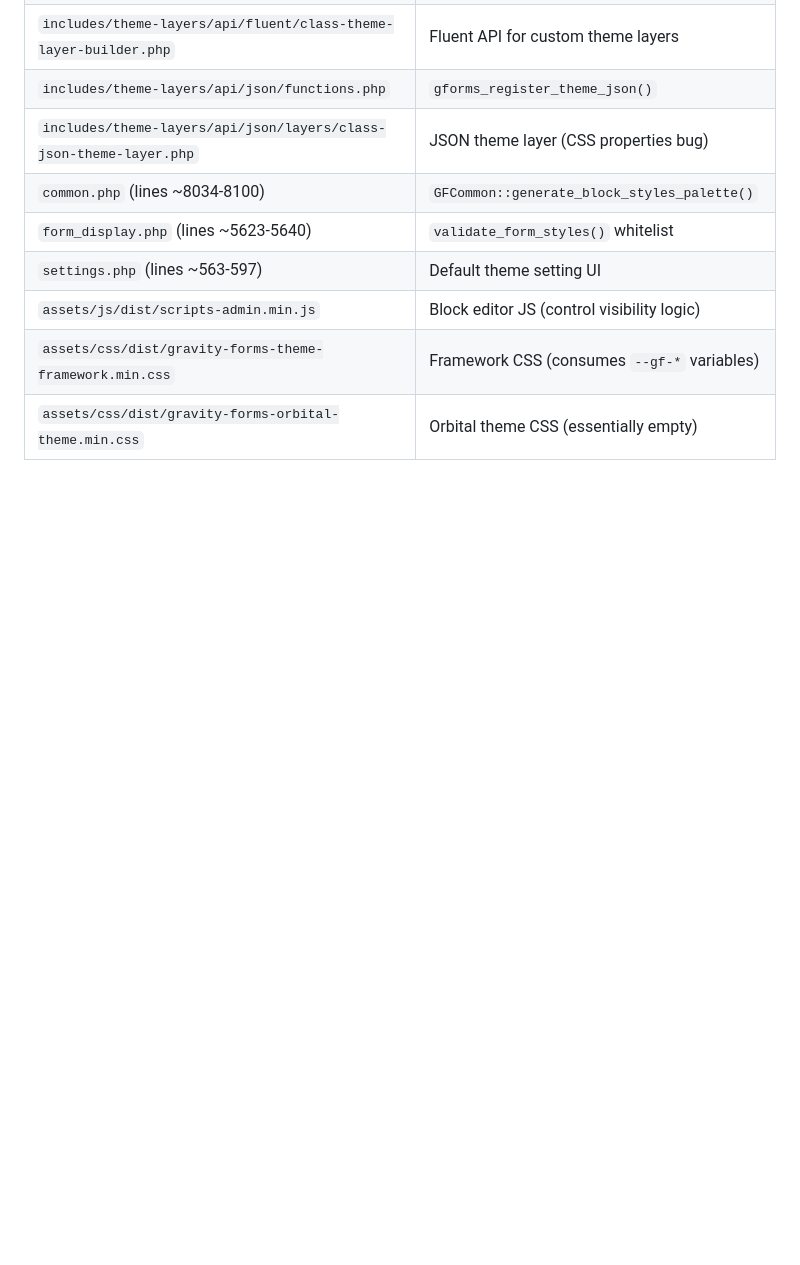
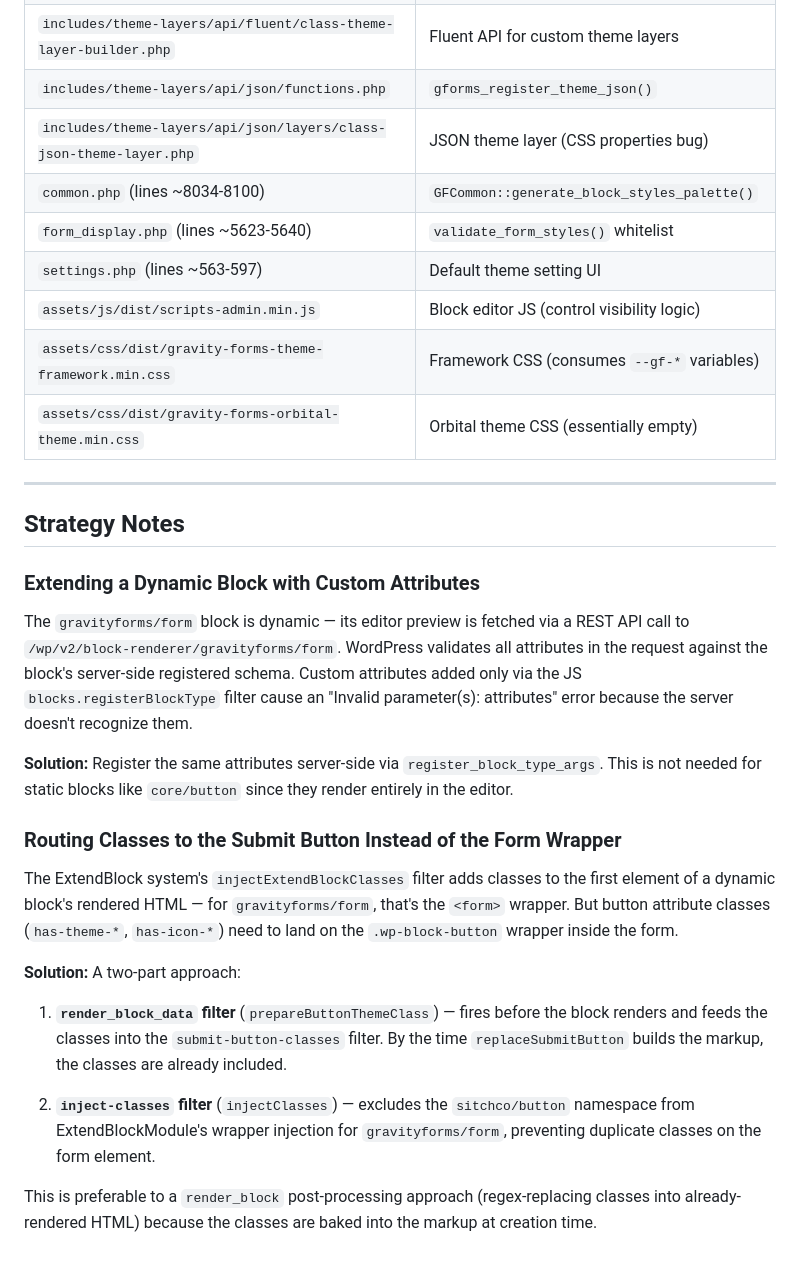
Before and after one commit to sitchco/parent-theme, a Markdown page: modules/GravityForms/ADR.md, the part around the change. GitHub-like rendering; blank space fills up the shorter version.

```diff
--- a/modules/GravityForms/ADR.md
+++ b/modules/GravityForms/ADR.md
@@ -411,3 +411,25 @@ All paths relative to `wp-content/plugins/gravityforms/`:
 | `assets/js/dist/scripts-admin.min.js` | Block editor JS (control visibility logic) |
 | `assets/css/dist/gravity-forms-theme-framework.min.css` | Framework CSS (consumes `--gf-*` variables) |
 | `assets/css/dist/gravity-forms-orbital-theme.min.css` | Orbital theme CSS (essentially empty) |
+
+---
+
+## Strategy Notes
+
+### Extending a Dynamic Block with Custom Attributes
+
+The `gravityforms/form` block is dynamic — its editor preview is fetched via a REST API call to `/wp/v2/block-renderer/gravityforms/form`. WordPress validates all attributes in the request against the block's server-side registered schema. Custom attributes added only via the JS `blocks.registerBlockType` filter cause an "Invalid parameter(s): attributes" error because the server doesn't recognize them.
+
+**Solution:** Register the same attributes server-side via `register_block_type_args`. This is not needed for static blocks like `core/button` since they render entirely in the editor.
+
+### Routing Classes to the Submit Button Instead of the Form Wrapper
+
+The ExtendBlock system's `injectExtendBlockClasses` filter adds classes to the first element of a dynamic block's rendered HTML — for `gravityforms/form`, that's the `<form>` wrapper. But button attribute classes (`has-theme-*`, `has-icon-*`) need to land on the `.wp-block-button` wrapper inside the form.
+
+**Solution:** A two-part approach:
+
+1. **`render_block_data` filter** (`prepareButtonThemeClass`) — fires before the block renders and feeds the classes into the `submit-button-classes` filter. By the time `replaceSubmitButton` builds the markup, the classes are already included.
+
+2. **`inject-classes` filter** (`injectClasses`) — excludes the `sitchco/button` namespace from ExtendBlockModule's wrapper injection for `gravityforms/form`, preventing duplicate classes on the form element.
+
+This is preferable to a `render_block` post-processing approach (regex-replacing classes into already-rendered HTML) because the classes are baked into the markup at creation time.
```
Also changed, not shown: modules/GravityForms/README.md (+29 -3 lines).
